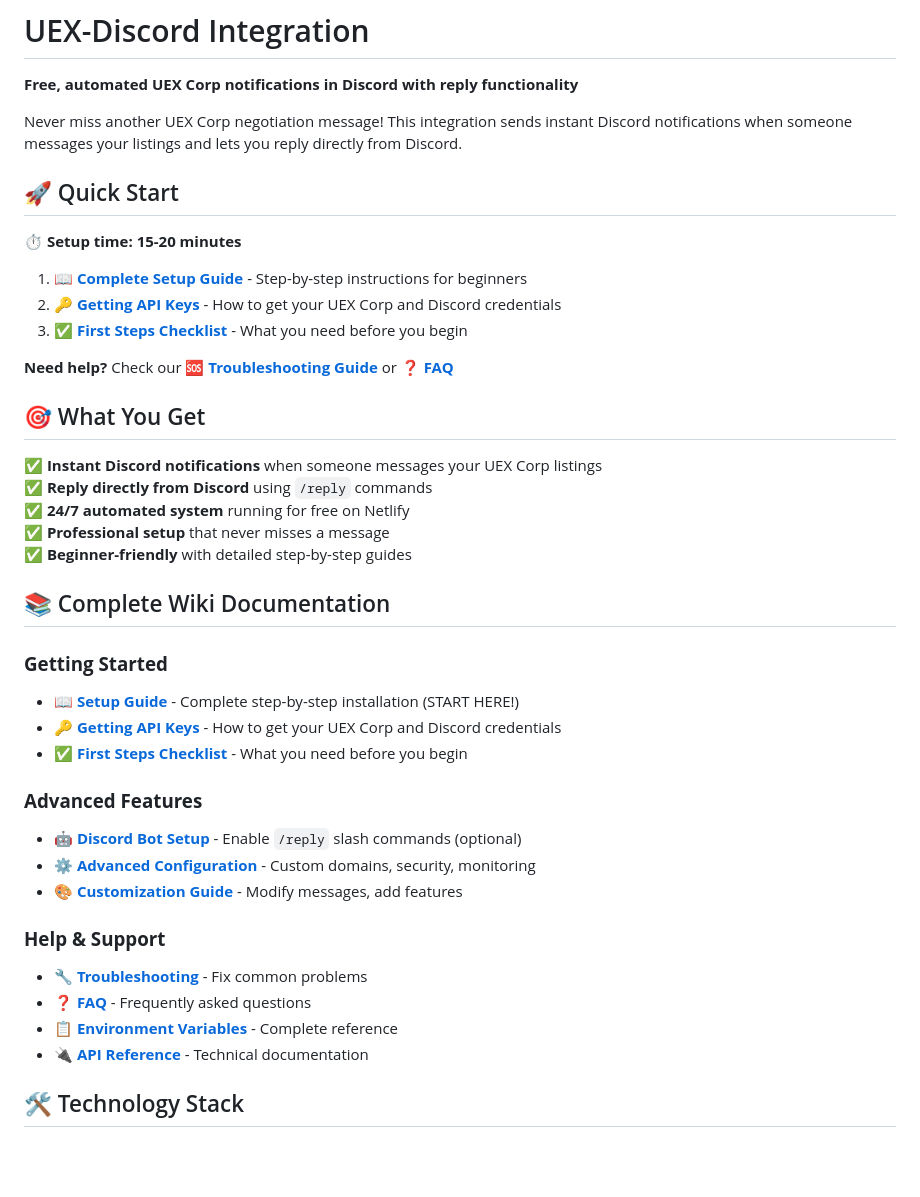
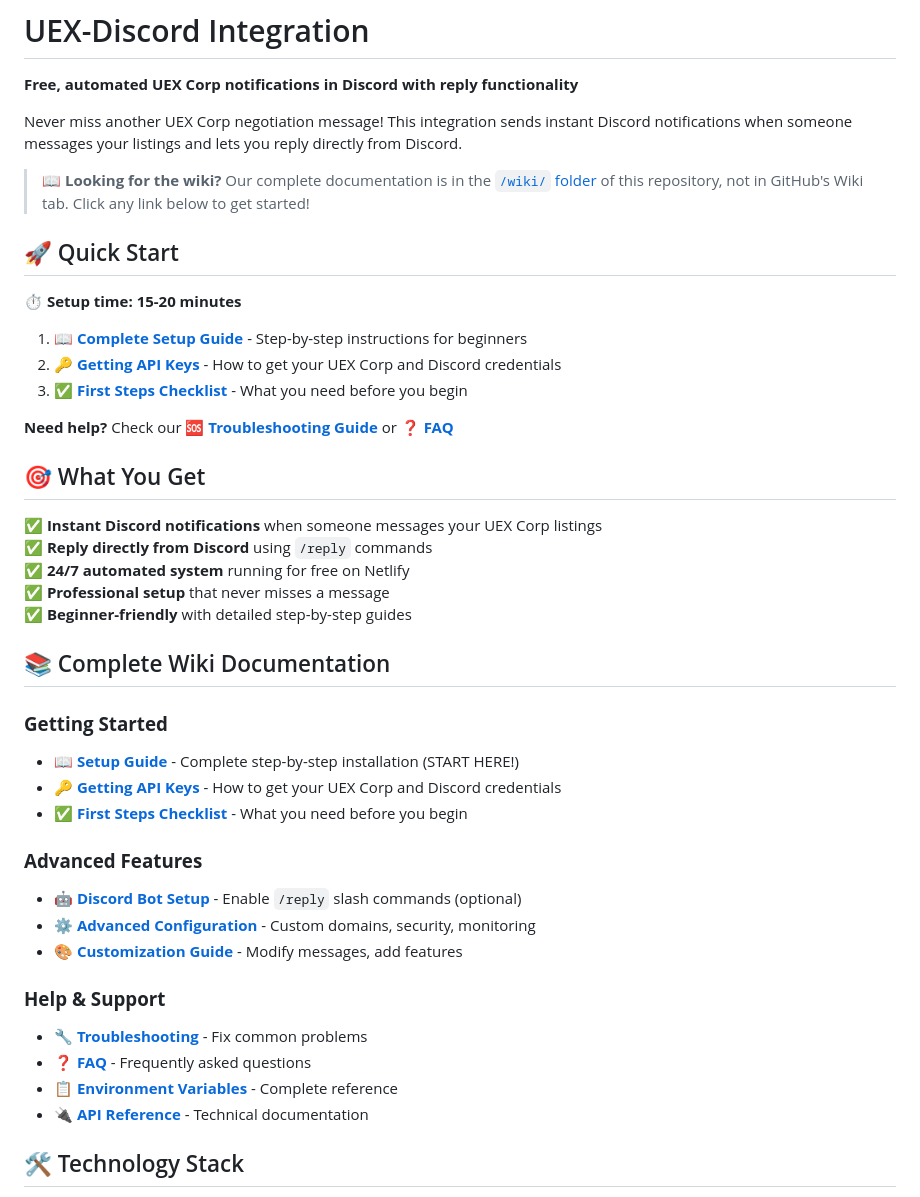
Before and after one commit to jenkor/UEX-Discord-Integration, a Markdown page: README.md, the part around one of its changes. Drawn GitHub-style; blank space fills up the shorter version.

```diff
--- a/README.md
+++ b/README.md
@@ -4,6 +4,8 @@
 
 Never miss another UEX Corp negotiation message! This integration sends instant Discord notifications when someone messages your listings and lets you reply directly from Discord.
 
+> 📖 **Looking for the wiki?** Our complete documentation is in the [`/wiki/` folder](wiki/) of this repository, not in GitHub's Wiki tab. Click any link below to get started!
+
 ## 🚀 Quick Start
 
 **⏱️ Setup time: 15-20 minutes**
```
Also changed, not shown: other parts of README.md (+25 -25 lines).
